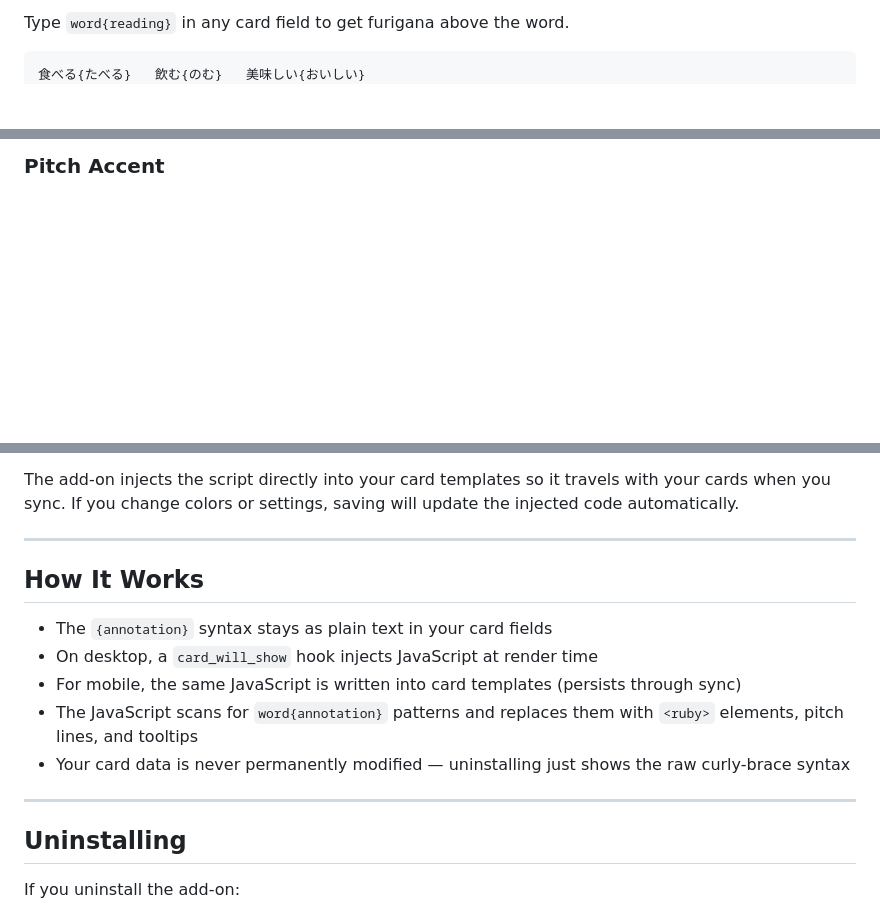
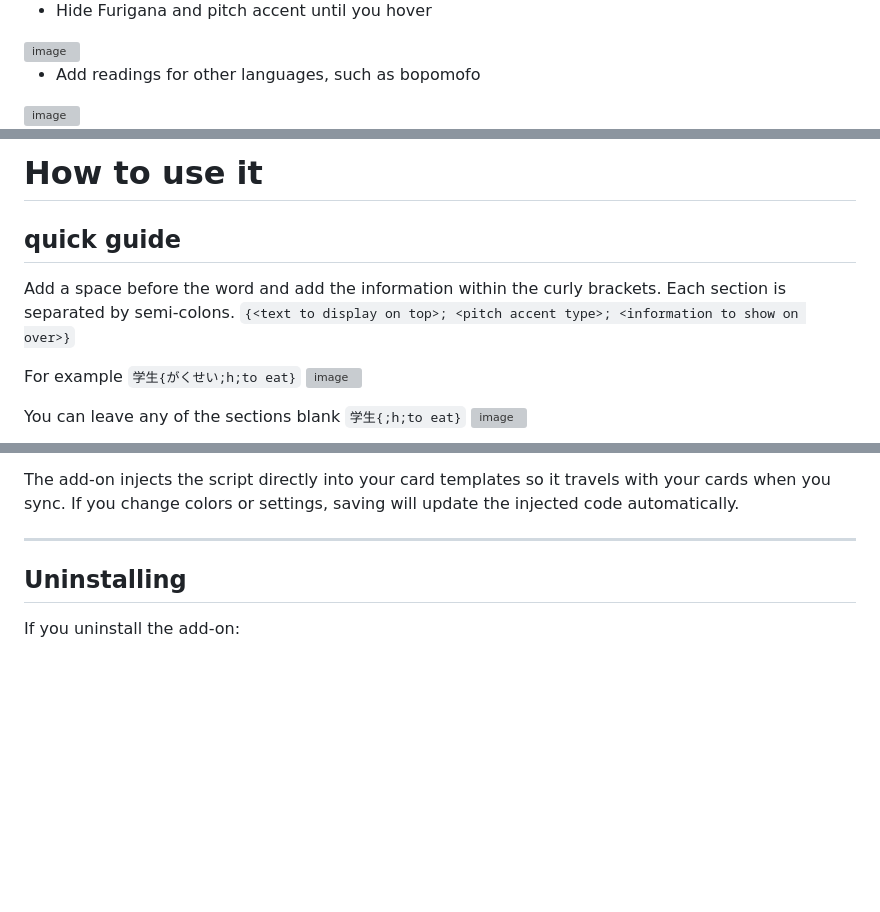
Before and after one commit to reysu/anki_addon, a Markdown page: README.md, 3 parts joined by grey strips. GitHub-like rendering; blank space fills up the shorter version; grey boxes are pictures that could not be loaded.

Commit message:
Enhance README with additional features and usage
Expanded README to include additional features, usage instructions, and examples.

````diff
--- a/README.md
+++ b/README.md
@@ -12,7 +21,7 @@ Works on **Anki Desktop**, **AnkiDroid**, and **AnkiMobile (iOS)**.
 
-Type `word{reading}` in any card field to get furigana above the word.
+- Hide Furigana and pitch accent until you hover
+<img width="164" height="64" alt="image" src="https://github.com/user-attachments/assets/965647e9-2d4b-43de-8960-bed53652f9a9" />
 
-```
-食べる{たべる}   飲む{のむ}   美味しい{おいしい}
-```
+- Add readings for other languages, such as bopomofo
+<img width="433" height="64" alt="image" src="https://github.com/user-attachments/assets/51284008-a0e0-4097-9080-4d6c7d01cd54" />
 
@@ -20,2 +30,15 @@ Type `word{reading}` in any card field to get furigana above the word.
 
-### Pitch Accent
+
+# How to use it
+## quick guide
+Add a space before the word and add the information within the curly brackets. Each section is separated by semi-colons.
+`{<text to display on top>; <pitch accent type>; <information to show on over>}`
+
+For example
+`学生{がくせい;h;to eat}`
+<img width="100" height="74" alt="image" src="https://github.com/user-attachments/assets/adb4ae48-9a6d-42ed-b439-c0ec236d9cf1" />
+
+You can leave any of the sections blank
+`学生{;h;to eat}`
+<img width="101" height="64" alt="image" src="https://github.com/user-attachments/assets/05963e6d-4f59-4a35-a234-efe2c9a85f22" />
+
@@ -123,16 +135,6 @@ The add-on injects the script directly into your card templates so it travels wi
 
 ---
 
-## How It Works
-
-- The `{annotation}` syntax stays as plain text in your card fields
-- On desktop, a `card_will_show` hook injects JavaScript at render time
-- For mobile, the same JavaScript is written into card templates (persists through sync)
-- The JavaScript scans for `word{annotation}` patterns and replaces them with `<ruby>` elements, pitch lines, and tooltips
-- Your card data is never permanently modified — uninstalling just shows the raw curly-brace syntax
-
----
-
 ## Uninstalling
 
 If you uninstall the add-on:
````
Also changed, not shown: other parts of README.md (+22 -23 lines).
